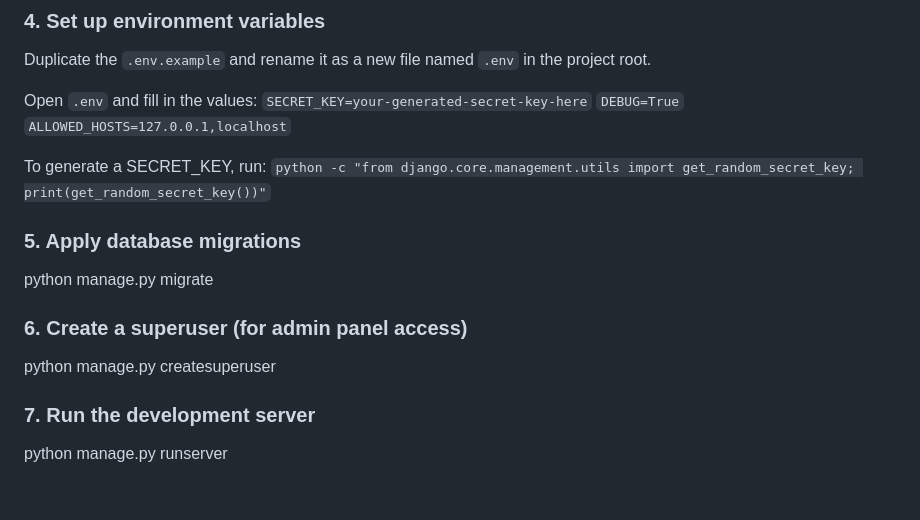
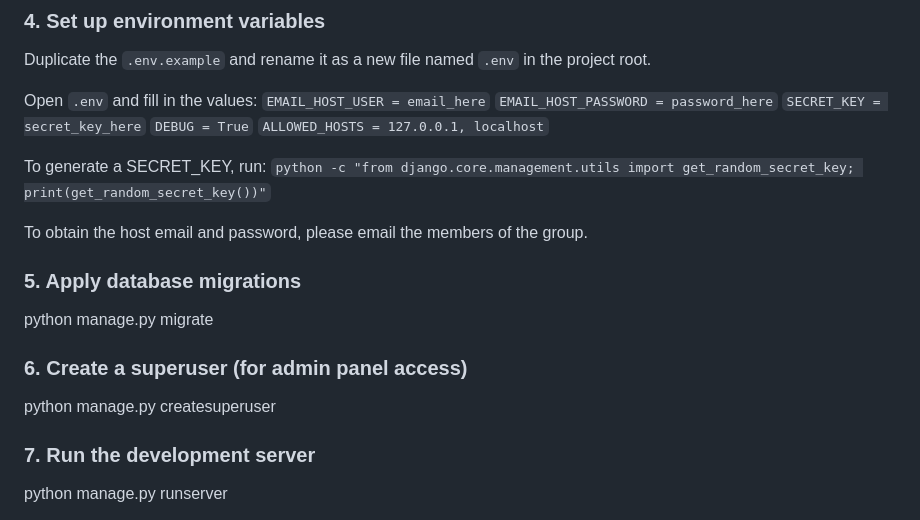
Before and after one commit to mikhail-rapada2007/Flea-For-All-Marketplace, a Markdown page: README.md, the part around the change. GitHub-like rendering; blank space fills up the shorter version.

Commit message:
Update README with email configuration details
Added instructions for email configuration in .env file.

```diff
--- a/README.md
+++ b/README.md
@@ -45,12 +45,16 @@ python -m pip install -r requirements.txt
 Duplicate the `.env.example` and rename it as a new file named `.env` in the project root.
 
 Open `.env` and fill in the values:
-`SECRET_KEY=your-generated-secret-key-here`
-`DEBUG=True`
-`ALLOWED_HOSTS=127.0.0.1,localhost`
+`EMAIL_HOST_USER = email_here`
+`EMAIL_HOST_PASSWORD = password_here`
+`SECRET_KEY = secret_key_here`
+`DEBUG = True`
+`ALLOWED_HOSTS = 127.0.0.1, localhost`
 
 To generate a SECRET_KEY, run:
 `python -c "from django.core.management.utils import get_random_secret_key; print(get_random_secret_key())"`
+
+To obtain the host email and password, please email the members of the group.
 
 
 ### 5. Apply database migrations
@@ -61,7 +65,6 @@ python manage.py migrate
 ### 6. Create a superuser (for admin panel access)
 
 python manage.py createsuperuser
-
 
 
 ### 7. Run the development server
```
